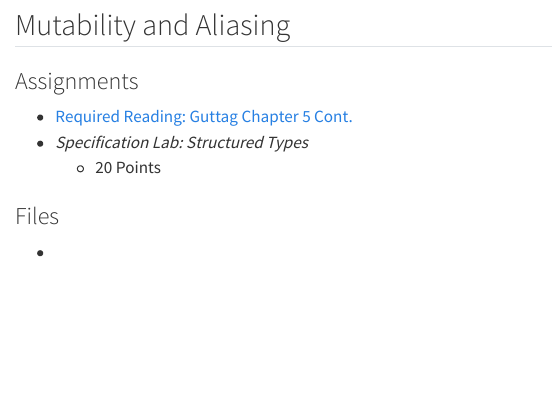
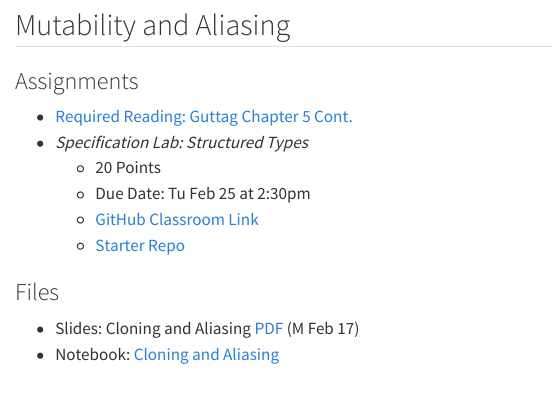
Before and after one commit to allegheny-college-cmpsc-101-spring-2025/site, a Quarto document (materials.qmd): the page in a window 1100 px wide, from 2190 px down. Rendered offline with R 4.5, knitr and Pandoc in place of Quarto, with nearby package versions; drawn as R Markdown's standard HTML page in place of the format the file asks for; menus at the side of the page are left out.

Commit message:
Update with materials for structured types and aliasing

````diff
--- a/materials.qmd
+++ b/materials.qmd
@@ -186,14 +186,14 @@ repos by navigating to the repositories tab from the course GitHub organization
 - [Required Reading: Guttag Chapter 5 Cont.](syll/syllabus.qmd#online-resources-and-course-materials)
 - _Specification Lab: Structured Types_
   - 20 Points
-  <!-- - Due Date: Tu Feb 25 at 2:30pm
-  - [GitHub Classroom Link]()
-  - [Starter Repo](https://github.com/allegheny-college-cmpsc-101-spring-2025/structured-types-starter/blob/main/README.md) -->
+  - Due Date: Tu Feb 25 at 2:30pm
+  - [GitHub Classroom Link](https://classroom.github.com/a/QbhzLzHP)
+  - [Starter Repo](https://github.com/allegheny-college-cmpsc-101-spring-2025/structured-types-starter/blob/main/README.md)
 
 ### Files
 
--
-
+- Slides: Cloning and Aliasing [PDF](slides/09-cloning-aliasing-listcomp.pdf) (M Feb 17)
+- Notebook: [Cloning and Aliasing](code/20250217_cloning_aliasing_listcomp.ipynb)
 
 ```{pyodide}
 
````
Also changed, not shown: docs/search.json, slides/09-cloning-aliasing-listcomp.pdf (added), 7 other files.
